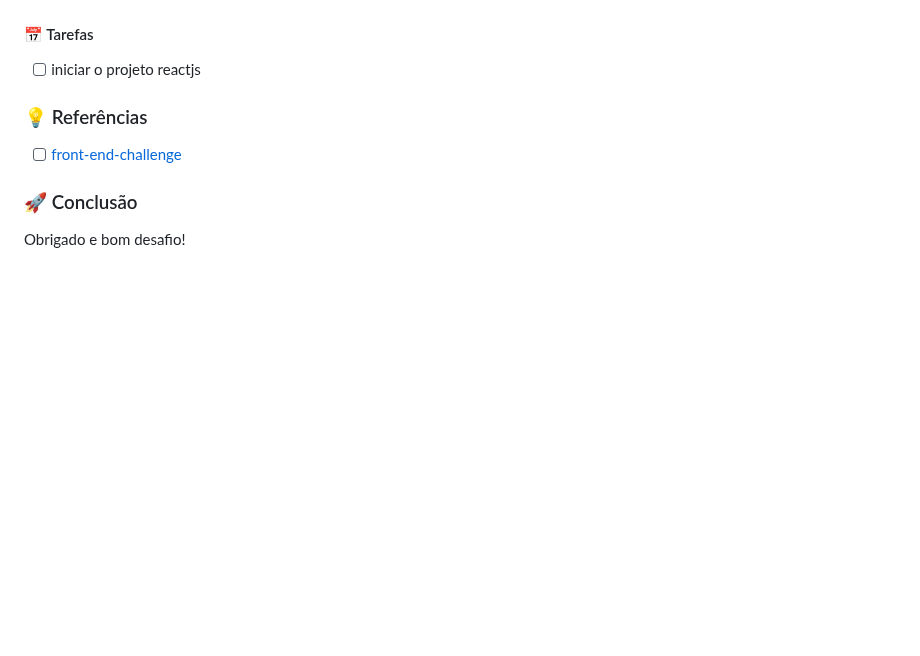
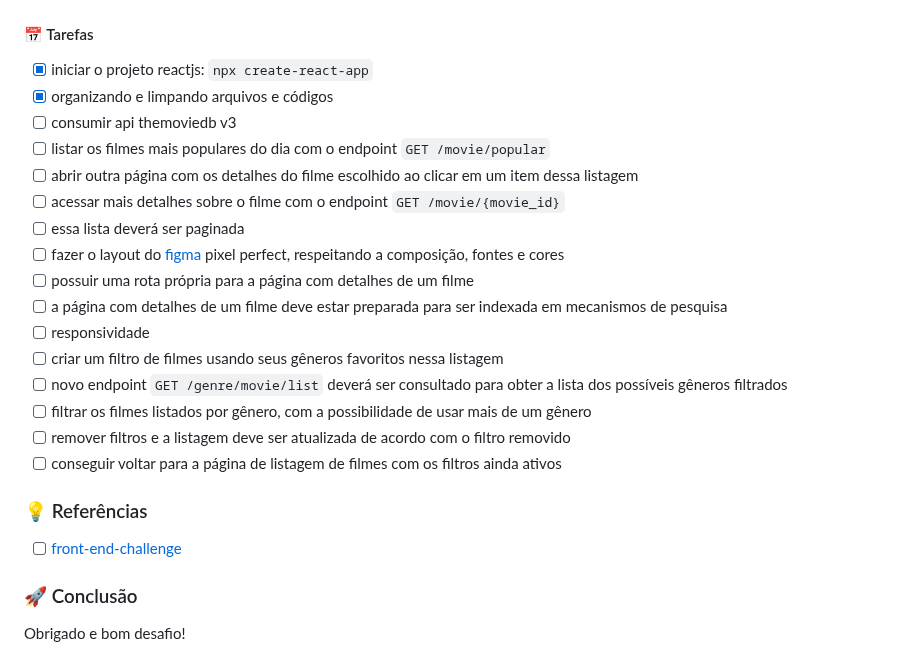
Before and after one commit to douglasabnovato/movies, a Markdown page: Readme.md, the part around the change. GitHub-like rendering; blank space fills up the shorter version.

Commit message:
limpando código inicial

```diff
--- a/Readme.md
+++ b/Readme.md
@@ -67,7 +67,22 @@ Projeto no github com documentação no readme e hospedagem.
 
 #### 📅 Tarefas
 
-- [ ] iniciar o projeto reactjs
+- [x] iniciar o projeto reactjs: `npx create-react-app`
+- [x] organizando e limpando arquivos e códigos
+- [ ] consumir api themoviedb v3
+- [ ] listar os filmes mais populares do dia com o endpoint `GET /movie/popular`
+- [ ] abrir outra página com os detalhes do filme escolhido ao clicar em um item dessa listagem
+- [ ] acessar mais detalhes sobre o filme com o endpoint `GET /movie/{movie_id}`
+- [ ] essa lista deverá ser paginada
+- [ ] fazer o layout do [figma](https://www.figma.com/file/rM7WPqhLY9ObnGzSCeWLxB/Teste-Front-End?node-id=0%3A1&t=3soQNmbQBSGQraj3-0) pixel perfect, respeitando a composição, fontes e cores
+- [ ] possuir uma rota própria para a página com detalhes de um filme
+- [ ] a página com detalhes de um filme deve estar preparada para ser indexada em mecanismos de pesquisa
+- [ ] responsividade
+- [ ] criar um filtro de filmes usando seus gêneros favoritos nessa listagem
+- [ ] novo endpoint `GET /genre/movie/list` deverá ser consultado para obter a lista dos possíveis gêneros filtrados
+- [ ] filtrar os filmes listados por gênero, com a possibilidade de usar mais de um gênero
+- [ ] remover filtros e a listagem deve ser atualizada de acordo com o filtro removido
+- [ ] conseguir voltar para a página de listagem de filmes com os filtros ainda ativos
 
 ### 💡 Referências
 
```
Also changed, not shown: public/movie.png (added), 6 other files.
